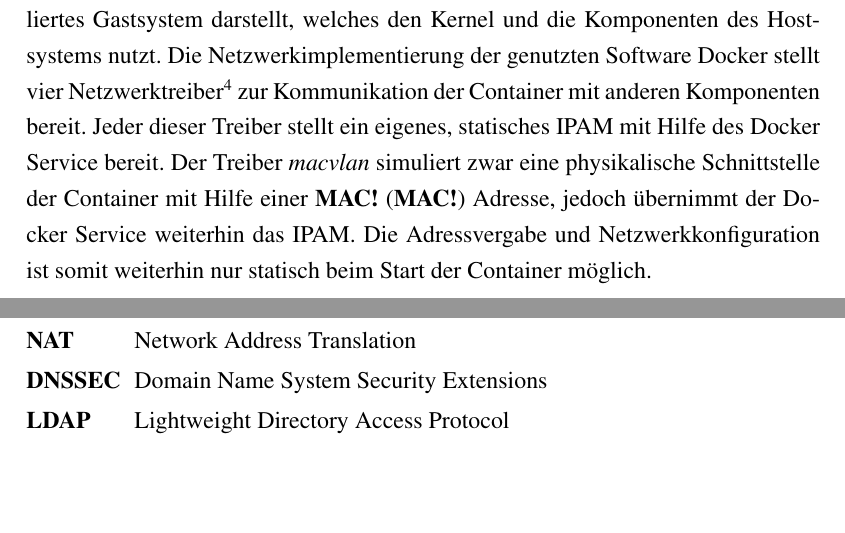
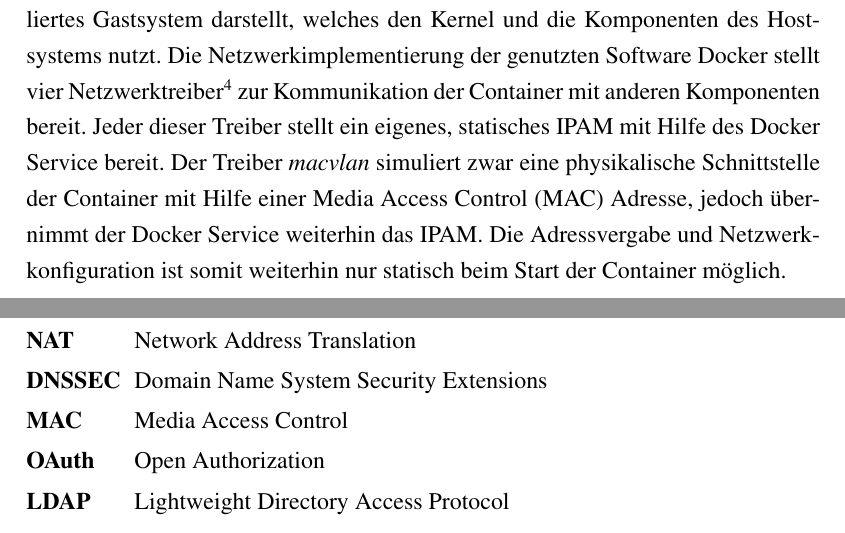
Before and after one commit to fjnalta/thesis, a LaTeX thesis (tex/thesis.tex, which reads tex/abkuerzungen.tex): two parts of pages 77 and 102 of 112, joined at a grey line, cut so that both start at the same text, the shorter picture padded with empty space. The pictures show the PDF file thesis.pdf that the author committed with the source.

Commit message:
update Abkürzungen

```diff
--- a/tex/abkuerzungen.tex
+++ b/tex/abkuerzungen.tex
@@ -126,6 +126,8 @@
 \acro{UML}{Unified Modeling Language}
 \acro{NAT}{Network Address Translation}
 \acro{DNSSEC}{Domain Name System Security Extensions}
+\acro{MAC}{Media Access Control}
+\acro{OAuth}{Open Authorization}
 
 % Fazit
 \acro{LDAP}{Lightweight Directory Access Protocol}
```
Also changed, not shown: thesis.pdf.
